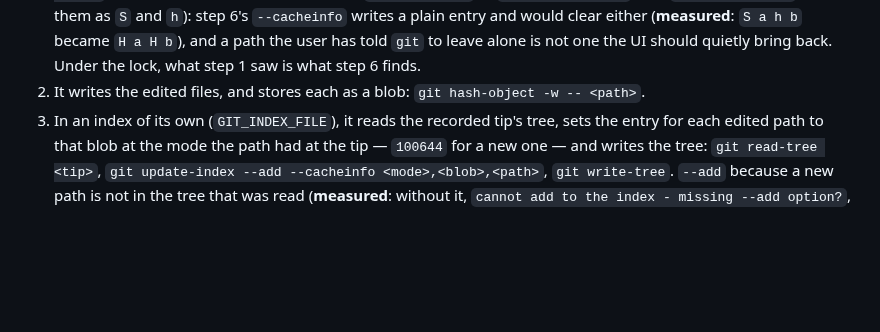
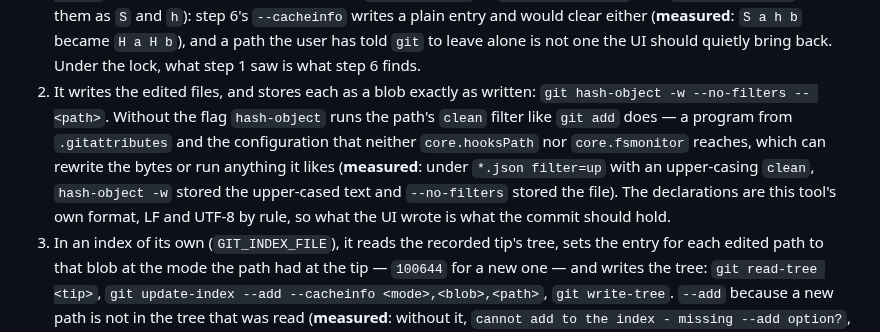
Before and after one commit to pongbiphang/pbps, a Markdown page: docs/ADR-0015-local-ui-implementation.md, the part around the change. Rendered like a GitHub page; blank space fills up the shorter version.

Commit message:
docs(review): hash the written bytes, not a clean filter's output
One correction from the review that marking the PR ready triggered,
measured on git 2.43. `hash-object -w` runs the path's clean filter as
`git add` does — a program neither core.hooksPath nor core.fsmonitor
reaches — and under `*.json filter=up` stored the filter's output;
`--no-filters` stored the file as written. Step 2 takes the flag.

Co-Authored-By: Claude Fable 5.1 <noreply@anthropic.com>
Claude-Session: https://claude.ai/code/session_01Ek5UAKKbHC3YBac6XpR8r5

```diff
--- a/docs/ADR-0015-local-ui-implementation.md
+++ b/docs/ADR-0015-local-ui-implementation.md
@@ -247,8 +247,16 @@ locked-copy `update-index` ran it), so every `git` also takes
    became `H a H b`), and a path the user has told `git` to leave alone is
    not one the UI should quietly bring back. Under the lock, what step 1
    saw is what step 6 finds.
-2. It writes the edited files, and stores each as a blob:
-   `git hash-object -w -- <path>`.
+2. It writes the edited files, and stores each as a blob exactly as written:
+   `git hash-object -w --no-filters -- <path>`. Without the flag
+   `hash-object` runs the path's `clean` filter like `git add` does — a
+   program from `.gitattributes` and the configuration that neither
+   `core.hooksPath` nor `core.fsmonitor` reaches, which can rewrite the
+   bytes or run anything it likes (**measured**: under `*.json filter=up`
+   with an upper-casing `clean`, `hash-object -w` stored the upper-cased
+   text and `--no-filters` stored the file). The declarations are this
+   tool's own format, LF and UTF-8 by rule, so what the UI wrote is what
+   the commit should hold.
 3. In an index of its own (`GIT_INDEX_FILE`), it reads the recorded tip's
    tree, sets the entry for each edited path to that blob at the mode the
    path had at the tip — `100644` for a new one — and writes the tree:
```
